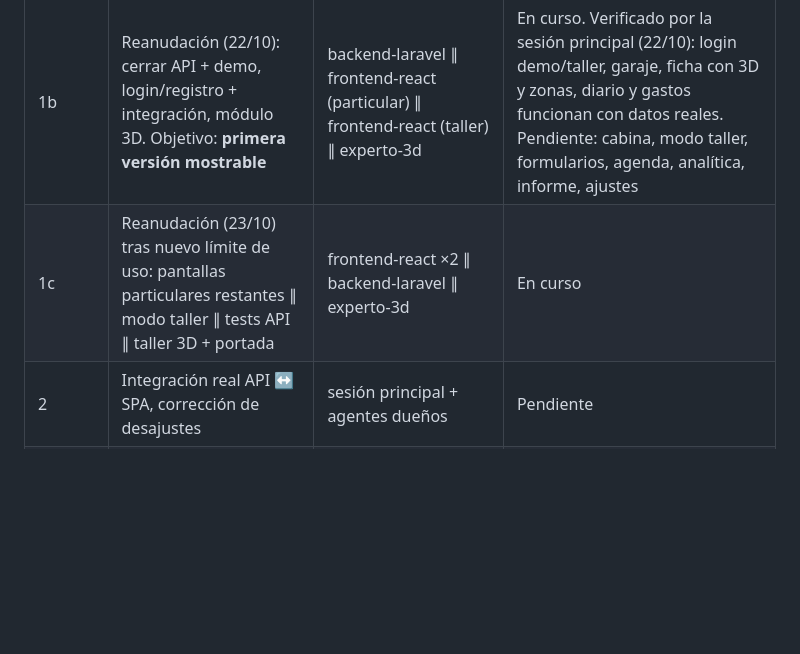
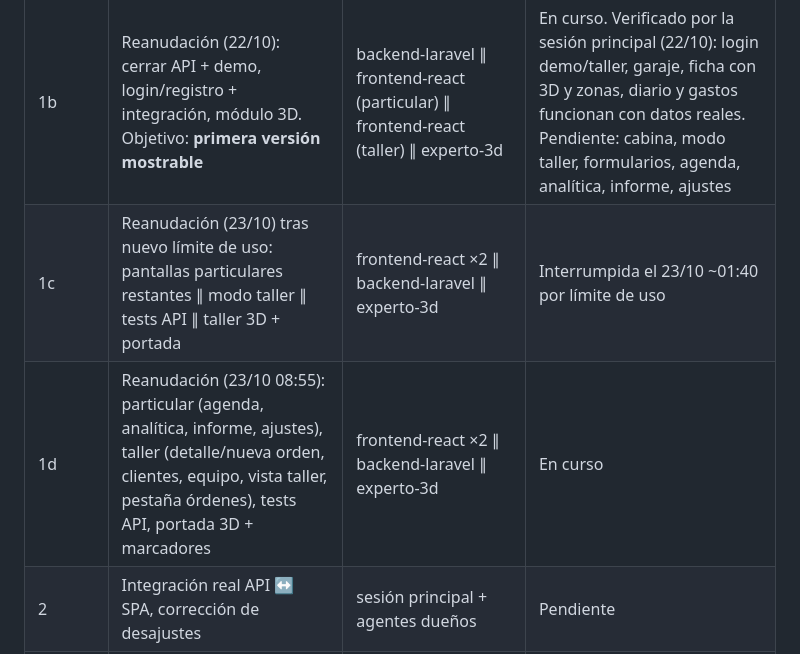
Before and after one commit to albertomanana/carcare, a Markdown page: docs/equipo/TABLERO.md, the part around one of its changes. Drawn GitHub-style; blank space fills up the shorter version.

```diff
--- a/docs/equipo/TABLERO.md
+++ b/docs/equipo/TABLERO.md
@@ -27,7 +27,8 @@
 | 0 | Andamiaje (Laravel 12, React+Vite), contrato de API, ADRs, equipo | sesión principal | Hecho (21/10/2026) |
 | 1 | Construcción en paralelo contra el contrato | backend-laravel ∥ frontend-react ∥ experto-3d ∥ documentador-tfg | Interrumpida el 21/10 por límite de uso (solo producto terminó) |
 | 1b | Reanudación (22/10): cerrar API + demo, login/registro + integración, módulo 3D. Objetivo: **primera versión mostrable** | backend-laravel ∥ frontend-react (particular) ∥ frontend-react (taller) ∥ experto-3d | En curso. Verificado por la sesión principal (22/10): login demo/taller, garaje, ficha con 3D y zonas, diario y gastos funcionan con datos reales. Pendiente: cabina, modo taller, formularios, agenda, analítica, informe, ajustes |
-| 1c | Reanudación (23/10) tras nuevo límite de uso: pantallas particulares restantes ∥ modo taller ∥ tests API ∥ taller 3D + portada | frontend-react ×2 ∥ backend-laravel ∥ experto-3d | En curso |
+| 1c | Reanudación (23/10) tras nuevo límite de uso: pantallas particulares restantes ∥ modo taller ∥ tests API ∥ taller 3D + portada | frontend-react ×2 ∥ backend-laravel ∥ experto-3d | Interrumpida el 23/10 ~01:40 por límite de uso |
+| 1d | Reanudación (23/10 08:55): particular (agenda, analítica, informe, ajustes), taller (detalle/nueva orden, clientes, equipo, vista taller, pestaña órdenes), tests API, portada 3D + marcadores | frontend-react ×2 ∥ backend-laravel ∥ experto-3d | En curso |
 | 2 | Integración real API ↔ SPA, corrección de desajustes | sesión principal + agentes dueños | Pendiente |
 | 3 | Calidad: E2E, accesibilidad, seguridad, revisión UX | qa-tester ∥ seguridad ∥ disenador-ux | Pendiente |
 | 4 | Correcciones, CI, scripts de arranque, manuales | agentes dueños + devops + documentador-tfg | Pendiente |
```
Also changed, not shown: other parts of docs/equipo/TABLERO.md (+4 -4 lines), docs/equipo/AUTOPILOTO.md (+1 -1 lines), 1 other file.
